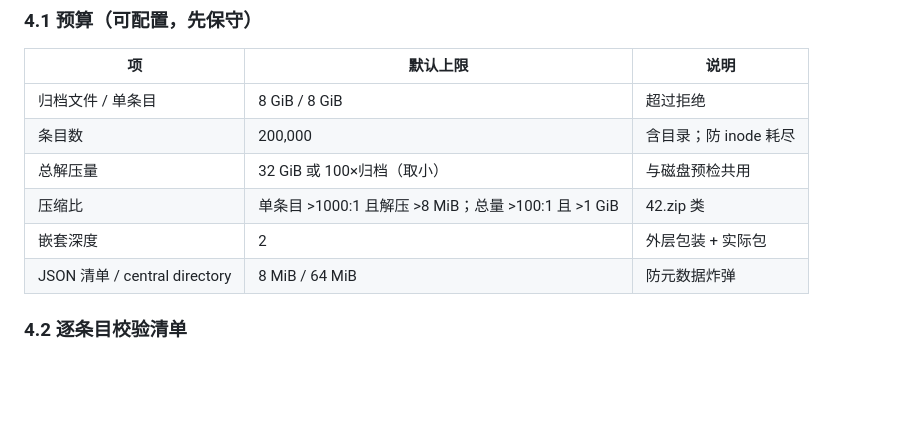
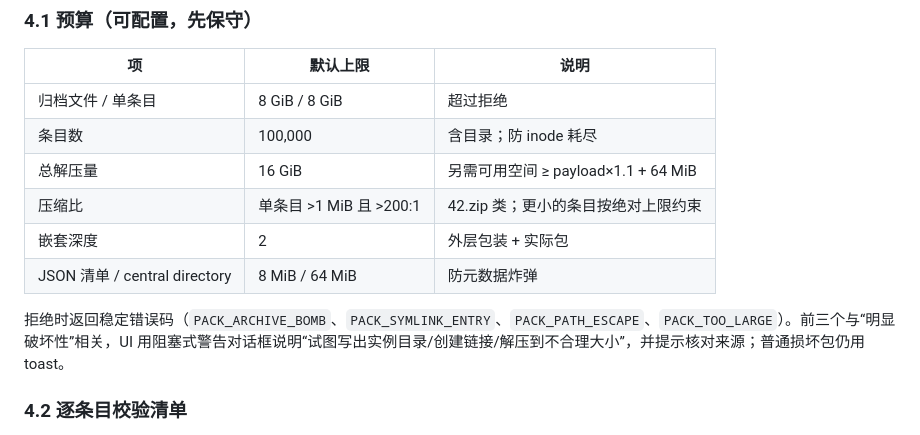
Before and after one commit to ArchoeraC/ArchoeraCX, a Markdown page: docs/08-technical-research/06-modpack-install.md, the part around the change. Rendered like a GitHub page; blank space fills up the shorter version.

Commit message:
docs: record the destructive-pack warning and extraction limits
The modpack design still listed the pre-hardening budgets (200k entries, 32 GiB, 1000:1). Align them with the executor and document the blocking dialog used for bombs, symlink entries, path escapes, and oversized archives.

```diff
--- a/docs/08-technical-research/06-modpack-install.md
+++ b/docs/08-technical-research/06-modpack-install.md
@@ -173,11 +173,13 @@ Import(path, mode, side)
 | 项 | 默认上限 | 说明 |
 |---|---|---|
 | 归档文件 / 单条目 | 8 GiB / 8 GiB | 超过拒绝 |
-| 条目数 | 200,000 | 含目录；防 inode 耗尽 |
-| 总解压量 | 32 GiB 或 100×归档（取小） | 与磁盘预检共用 |
-| 压缩比 | 单条目 >1000:1 且解压 >8 MiB；总量 >100:1 且 >1 GiB | 42.zip 类 |
+| 条目数 | 100,000 | 含目录；防 inode 耗尽 |
+| 总解压量 | 16 GiB | 另需可用空间 ≥ payload×1.1 + 64 MiB |
+| 压缩比 | 单条目 >1 MiB 且 >200:1 | 42.zip 类；更小的条目按绝对上限约束 |
 | 嵌套深度 | 2 | 外层包装 + 实际包 |
 | JSON 清单 / central directory | 8 MiB / 64 MiB | 防元数据炸弹 |
+
+拒绝时返回稳定错误码（`PACK_ARCHIVE_BOMB`、`PACK_SYMLINK_ENTRY`、`PACK_PATH_ESCAPE`、`PACK_TOO_LARGE`）。前三个与“明显破坏性”相关，UI 用阻塞式警告对话框说明“试图写出实例目录/创建链接/解压到不合理大小”，并提示核对来源；普通损坏包仍用 toast。
 
 ### 4.2 逐条目校验清单
 
```
